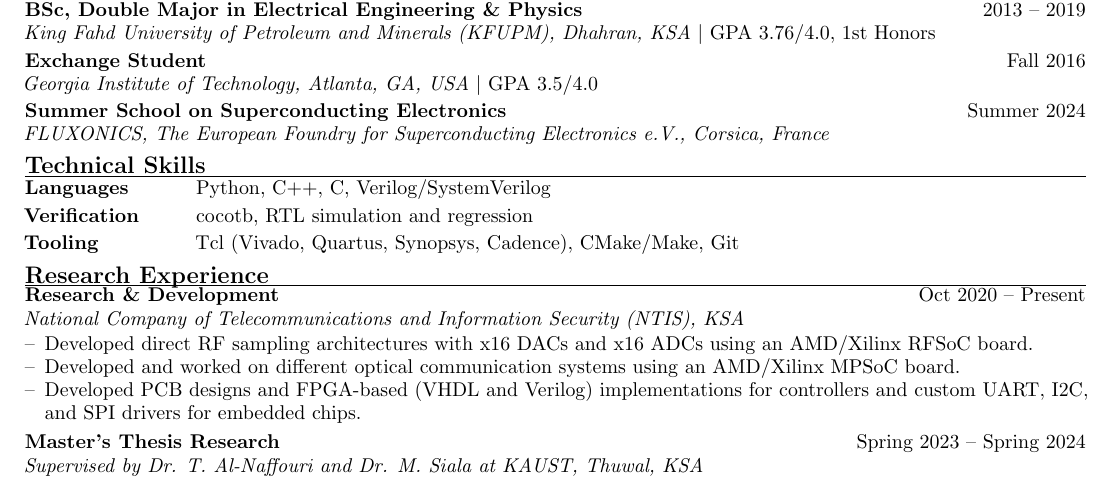
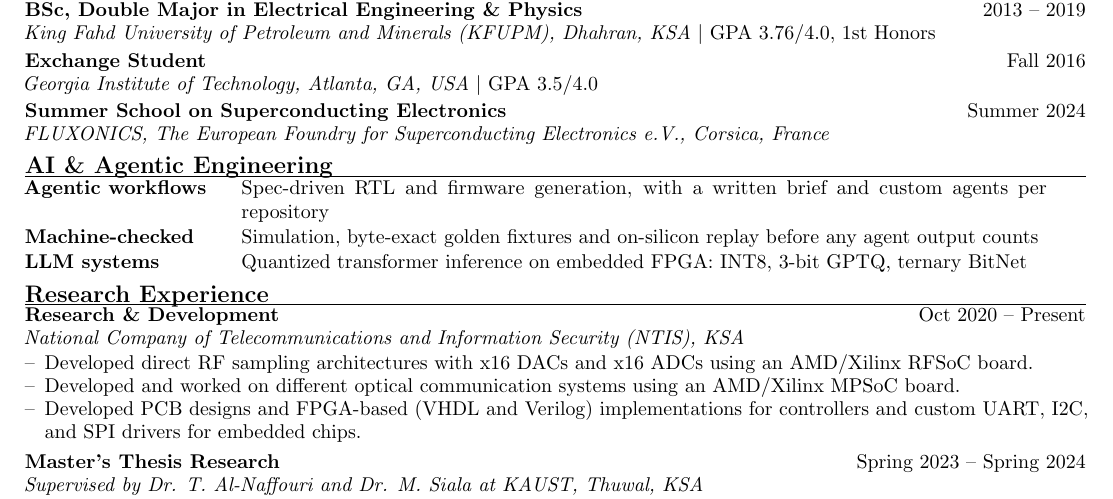
Before and after one commit to AbdullahAlNafisah/AbdullahAlNafisah, a LaTeX CV (cv/main.tex): part of the page, cut so that both start at the same text. Compiled offline with pdfLaTeX.

Commit message:
Lead with AI and agentic engineering instead of a language list
The CV's skills table becomes agentic workflows, machine-checked output
and LLM inference systems. The language and tooling breakdown is no
longer published; it is archived privately.

The profile one-liner follows the same shift.

```diff
--- a/cv/main.tex
+++ b/cv/main.tex
@@ -79,12 +79,12 @@
 %======================
 %     TECHNICAL SKILLS
 %======================
-\section*{Technical Skills}
+\section*{AI \& Agentic Engineering}
 \noindent
-\begin{tabular}{@{}p{26mm}p{150mm}@{}}
-\textbf{Languages}    & Python, C++, C, Verilog/SystemVerilog \\[2pt]
-\textbf{Verification} & cocotb, RTL simulation and regression \\[2pt]
-\textbf{Tooling}      & Tcl (Vivado, Quartus, Synopsys, Cadence), CMake/Make, Git \\
+\begin{tabular}{@{}p{34mm}p{142mm}@{}}
+\textbf{Agentic workflows} & Spec-driven RTL and firmware generation, with a written brief and custom agents per repository \\[1pt]
+\textbf{Machine-checked} & Simulation, byte-exact golden fixtures and on-silicon replay before any agent output counts \\[1pt]
+\textbf{LLM systems} & Quantized transformer inference on embedded FPGA: INT8, 3-bit GPTQ, ternary BitNet \\
 \end{tabular}
 
 
```
Also changed, not shown: README.md.
